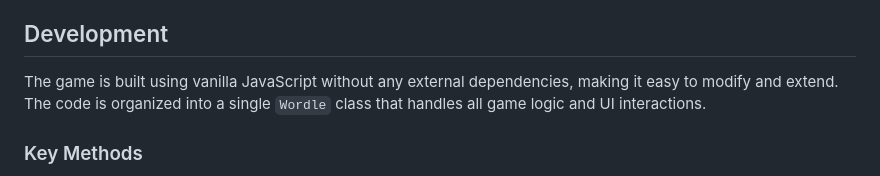
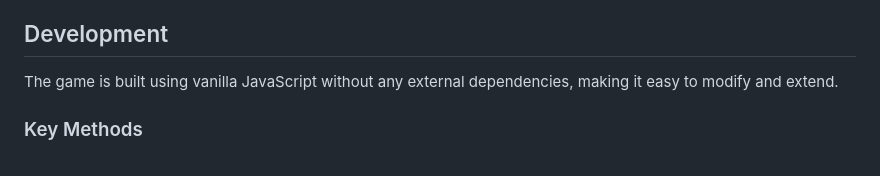
Before and after one commit to kenzychew/wordle-js, a Markdown page: README.md, the part around the change. Rendered like a GitHub page.

Commit message:
feat: complete

```diff
--- a/README.md
+++ b/README.md
@@ -81,7 +81,7 @@ wordle-game/
 
 ## Development
 
-The game is built using vanilla JavaScript without any external dependencies, making it easy to modify and extend. The code is organized into a single `Wordle` class that handles all game logic and UI interactions.
+The game is built using vanilla JavaScript without any external dependencies, making it easy to modify and extend.
 
 ### Key Methods
 
```
